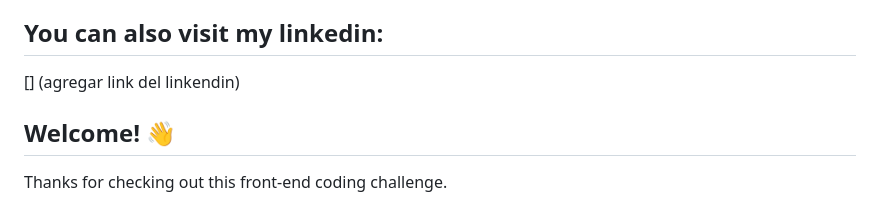
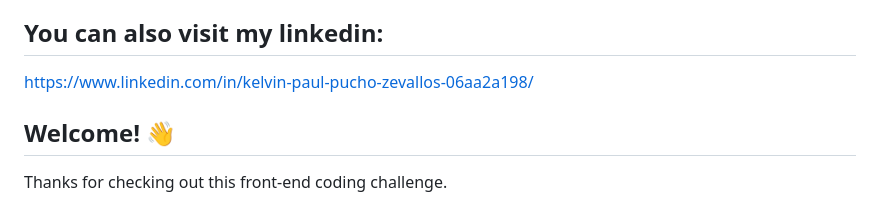
Before and after one commit to kpzaolod6000/Results-Summary-Component-Challenge-FM, a Markdown page: README.md, the part around the change. Rendered like a GitHub page.

```diff
--- a/README.md
+++ b/README.md
@@ -8,7 +8,7 @@ Thanks for checking out this front-end coding challenge. 🙌
 Access the resolution of the challenge: [https://kpzaolod6000.github.io/Results-Summary-Component-Challenge-FM/](https://kpzaolod6000.github.io/Results-Summary-Component-Challenge-FM/)
 
 ## You can also visit my linkedin:
-[] (agregar link del linkendin)
+[https://www.linkedin.com/in/kelvin-paul-pucho-zevallos-06aa2a198/](https://www.linkedin.com/in/kelvin-paul-pucho-zevallos-06aa2a198/)
 
 
 ## Welcome! 👋
```
